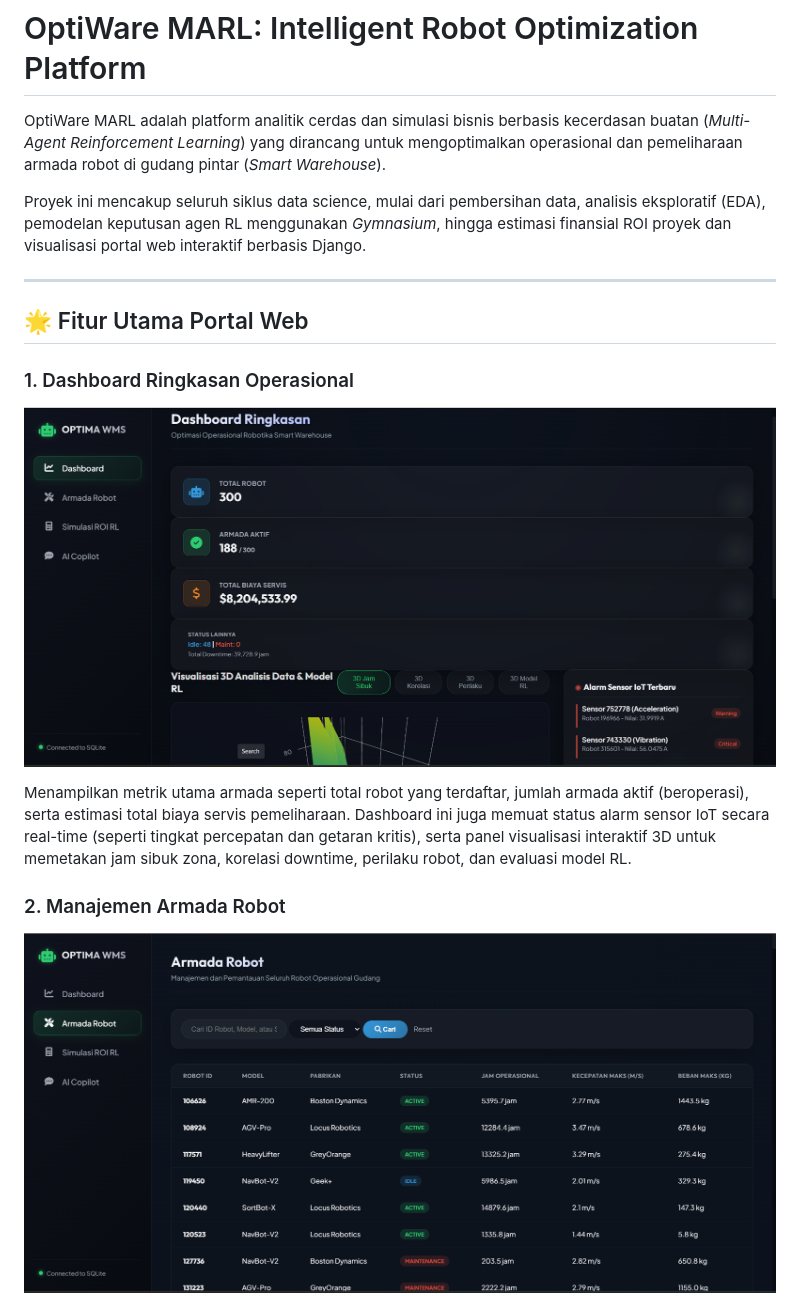
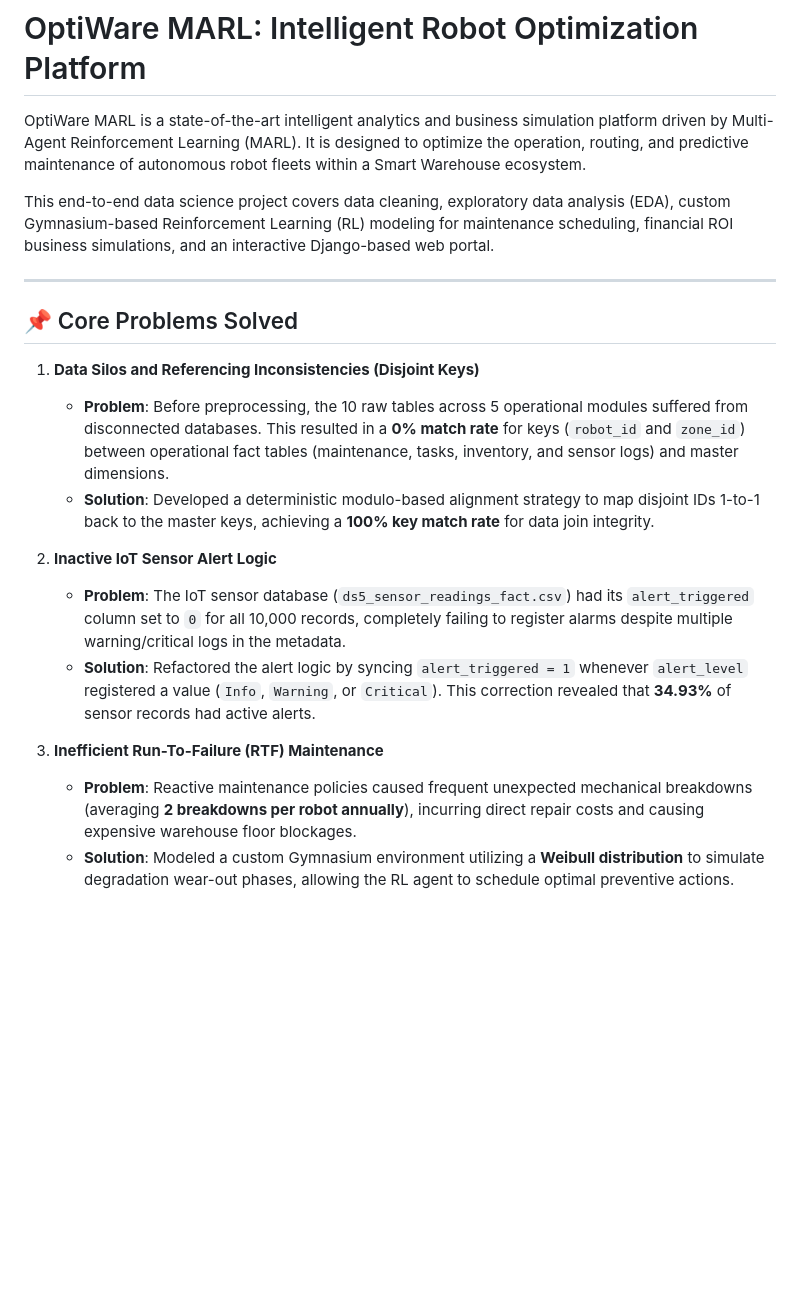
Before and after one commit to salsagaspar/OptiWare-MARL--Intelligent-Robot-Optimization-Platform, a Markdown page: README.md, the part around one of its changes. Drawn GitHub-style; blank space fills up the shorter version.

```diff
--- a/README.md
+++ b/README.md
@@ -1,18 +1,22 @@
 # OptiWare MARL: Intelligent Robot Optimization Platform
 
-OptiWare MARL adalah platform analitik cerdas dan simulasi bisnis berbasis kecerdasan buatan (*Multi-Agent Reinforcement Learning*) yang dirancang untuk mengoptimalkan operasional dan pemeliharaan armada robot di gudang pintar (*Smart Warehouse*).
+OptiWare MARL is a state-of-the-art intelligent analytics and business simulation platform driven by Multi-Agent Reinforcement Learning (MARL). It is designed to optimize the operation, routing, and predictive maintenance of autonomous robot fleets within a Smart Warehouse ecosystem.
 
-Proyek ini mencakup seluruh siklus data science, mulai dari pembersihan data, analisis eksploratif (EDA), pemodelan keputusan agen RL menggunakan *Gymnasium*, hingga estimasi finansial ROI proyek dan visualisasi portal web interaktif berbasis Django.
+This end-to-end data science project covers data cleaning, exploratory data analysis (EDA), custom Gymnasium-based Reinforcement Learning (RL) modeling for maintenance scheduling, financial ROI business simulations, and an interactive Django-based web portal.
 
 ---
 
-## 🌟 Fitur Utama Portal Web
+## 📌 Core Problems Solved
 
-### 1. Dashboard Ringkasan Operasional
-![Dashboard Ringkasan Operasional](docs/screenshots/dashboard_ringkasan.png)
+1. **Data Silos and Referencing Inconsistencies (Disjoint Keys)**
+   - **Problem**: Before preprocessing, the 10 raw tables across 5 operational modules suffered from disconnected databases. This resulted in a **0% match rate** for keys (`robot_id` and `zone_id`) between operational fact tables (maintenance, tasks, inventory, and sensor logs) and master dimensions.
+   - **Solution**: Developed a deterministic modulo-based alignment strategy to map disjoint IDs 1-to-1 back to the master keys, achieving a **100% key match rate** for data join integrity.
 
-Menampilkan metrik utama armada seperti total robot yang terdaftar, jumlah armada aktif (beroperasi), serta estimasi total biaya servis pemeliharaan. Dashboard ini juga memuat status alarm sensor IoT secara real-time (seperti tingkat percepatan dan getaran kritis), serta panel visualisasi interaktif 3D untuk memetakan jam sibuk zona, korelasi downtime, perilaku robot, dan evaluasi model RL.
+2. **Inactive IoT Sensor Alert Logic**
+   - **Problem**: The IoT sensor database (`ds5_sensor_readings_fact.csv`) had its `alert_triggered` column set to `0` for all 10,000 records, completely failing to register alarms despite multiple warning/critical logs in the metadata.
+   - **Solution**: Refactored the alert logic by syncing `alert_triggered = 1` whenever `alert_level` registered a value (`Info`, `Warning`, or `Critical`). This correction revealed that **34.93%** of sensor records had active alerts.
 
-### 2. Manajemen Armada Robot
-![Manajemen Armada Robot](docs/screenshots/armada_robot.png)
+3. **Inefficient Run-To-Failure (RTF) Maintenance**
+   - **Problem**: Reactive maintenance policies caused frequent unexpected mechanical breakdowns (averaging **2 breakdowns per robot annually**), incurring direct repair costs and causing expensive warehouse floor blockages.
+   - **Solution**: Modeled a custom Gymnasium environment utilizing a **Weibull distribution** to simulate degradation wear-out phases, allowing the RL agent to schedule optimal preventive actions.
 
```
Also changed, not shown: other parts of README.md (+83 -54 lines).
